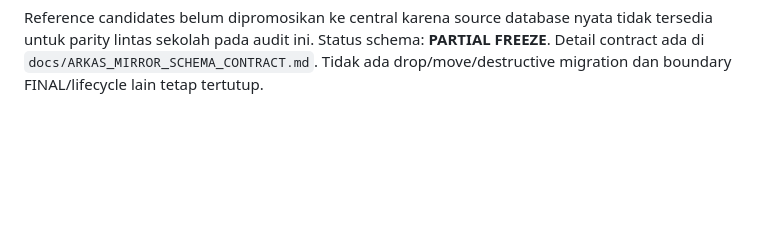
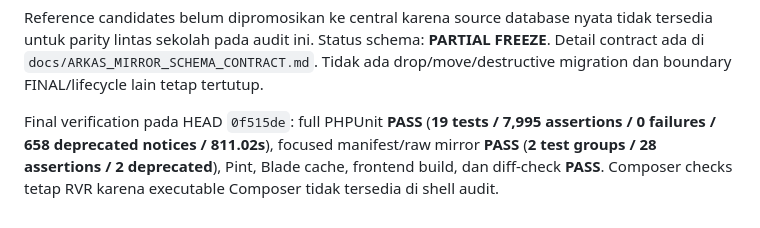
Before and after one commit to amwaluddinlubis-code/APP-SPJ, a Markdown page: docs/CURRENT_PROGRESS.md, the part around the change. Rendered like a GitHub page; blank space fills up the shorter version.

Commit message:
docs: record mirror contract final gate

```diff
--- a/docs/CURRENT_PROGRESS.md
+++ b/docs/CURRENT_PROGRESS.md
@@ -1154,3 +1154,9 @@ tidak tersedia untuk parity lintas sekolah pada audit ini. Status schema:
 **PARTIAL FREEZE**. Detail contract ada di `docs/ARKAS_MIRROR_SCHEMA_CONTRACT.md`.
 Tidak ada drop/move/destructive migration dan boundary FINAL/lifecycle lain
 tetap tertutup.
+
+Final verification pada HEAD `0f515de`: full PHPUnit **PASS** (**19 tests /
+7,995 assertions / 0 failures / 658 deprecated notices / 811.02s**), focused
+manifest/raw mirror **PASS** (**2 test groups / 28 assertions / 2 deprecated**),
+Pint, Blade cache, frontend build, dan diff-check **PASS**. Composer checks
+tetap RVR karena executable Composer tidak tersedia di shell audit.
```
